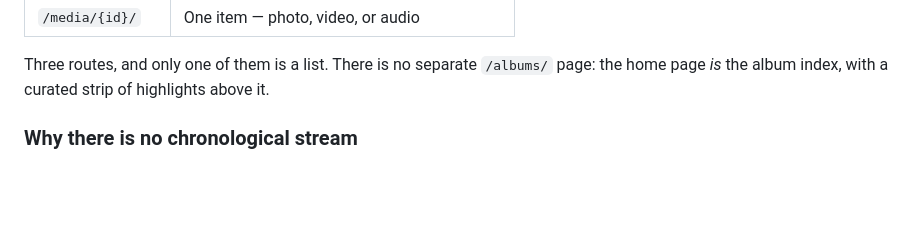
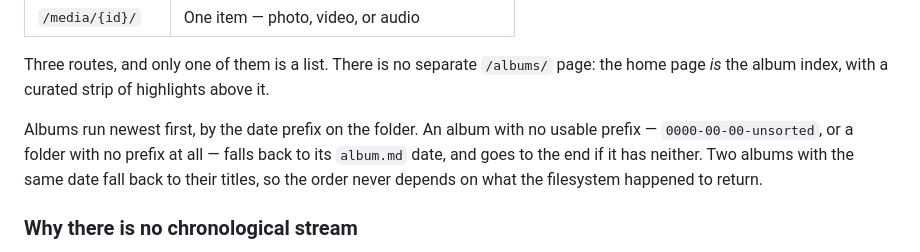
Before and after one commit to oinam/albums, a Markdown page: docs/urls.md, the part around the change. Rendered like a GitHub page; blank space fills up the shorter version.

Commit message:
Say how albums are ordered where the home page is described
The rule was only stated inside the paragraph about 0000-00-00. It already works
this way — newest first, undated last, ties broken by title — so this is the doc
catching up with the code, not a change to it.

```diff
--- a/docs/urls.md
+++ b/docs/urls.md
@@ -19,6 +19,12 @@ description: The Flickr-shaped routes, and the three-rung size ladder behind the
 Three routes, and only one of them is a list. There is no separate `/albums/`
 page: the home page _is_ the album index, with a curated strip of highlights
 above it.
+
+Albums run newest first, by the date prefix on the folder. An album with no usable
+prefix — `0000-00-00-unsorted`, or a folder with no prefix at all — falls back to
+its `album.md` date, and goes to the end if it has neither. Two albums with the
+same date fall back to their titles, so the order never depends on what the
+filesystem happened to return.
 
 ### Why there is no chronological stream
 
```
